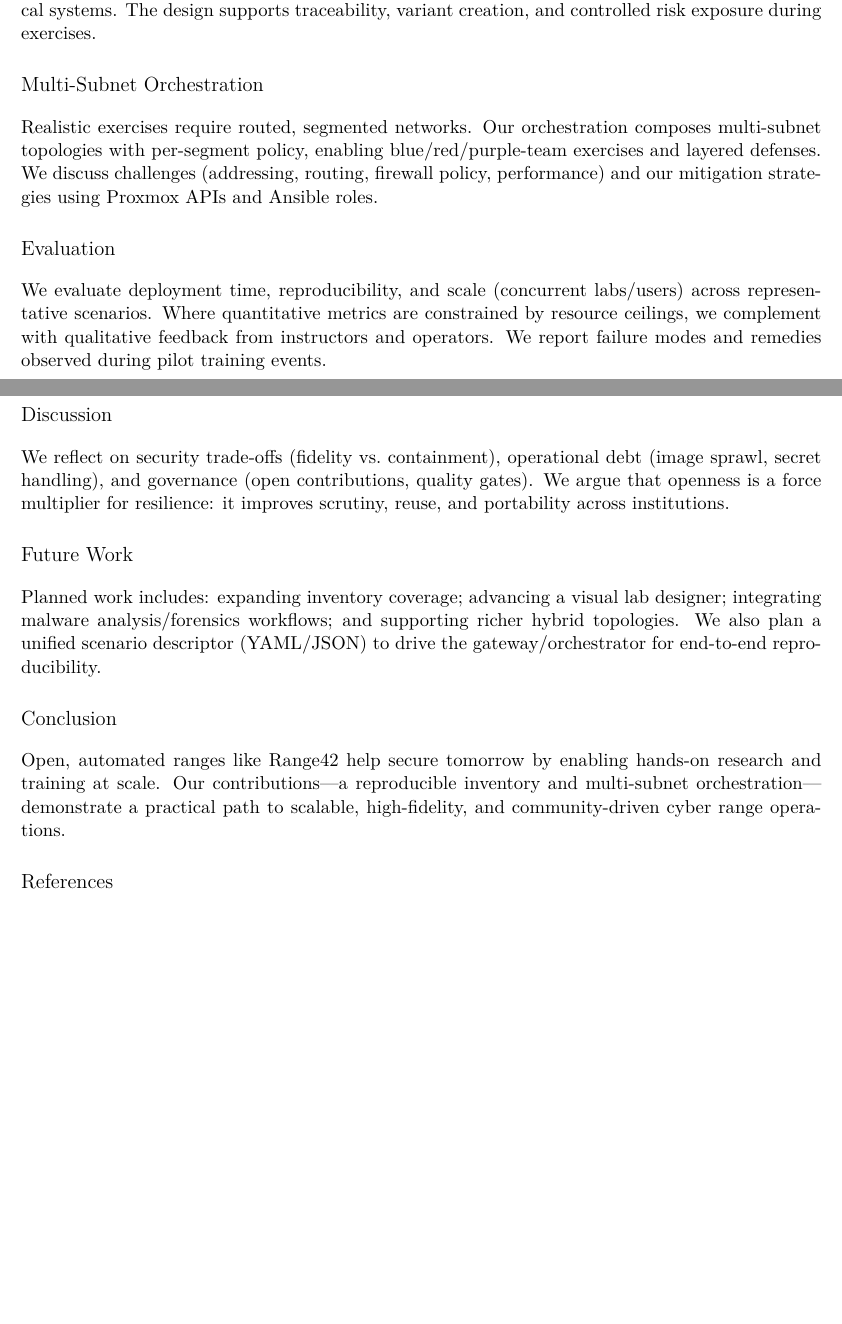
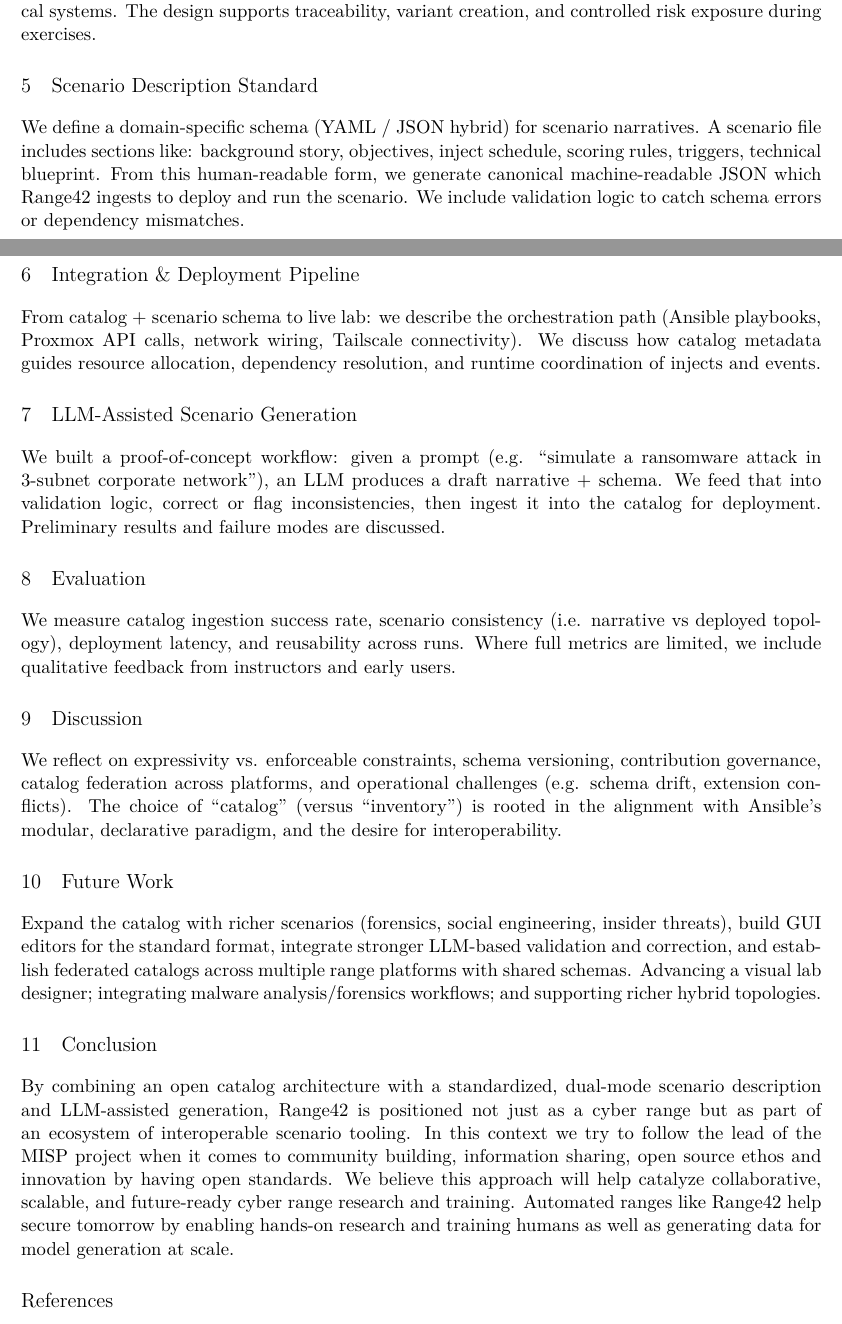
Before and after one commit to range42/range42-presentation, a LaTeX paper (2026/cycon/CyCon_2026.tex): two parts of pages 2 and 3 of 3 before the commit and two parts of pages 2 and 3 of 4 after it, joined at a grey line, cut so that both start at the same text, the shorter picture padded with empty space. Compiled offline with XeLaTeX.

Commit message:
chg: Updated the various sections and added focux on standard/platform/catalog

```diff
--- a/2026/cycon/CyCon_2026.tex
+++ b/2026/cycon/CyCon_2026.tex
@@ -19,7 +19,7 @@
 \titleformat{\subsubsection}{\normalsize\itshape}{\thesubsubsection}{1em}{}
 
 % Remove numbering from sections
-\setcounter{secnumdepth}{0}
+\setcounter{secnumdepth}{3}
 
 % Remove page numbers/headers per style guidance (added at typesetting)
 \pagestyle{plain}
@@ -61,19 +67,27 @@
 We curate an inventory of $\sim$100 CVEs/misconfigurations (with $\sim$20 currently deployable), using build descriptors and snapshotting to balance reproducibility with support for proprietary or atypical systems. The design supports traceability, variant creation, and controlled risk exposure during exercises.
 
-\section{Multi-Subnet Orchestration}
-Realistic exercises require routed, segmented networks. Our orchestration composes multi-subnet topologies with per-segment policy, enabling blue/red/purple-team exercises and layered defenses. We discuss challenges (addressing, routing, firewall policy, performance) and our mitigation strategies using Proxmox APIs and Ansible roles.
+\section{Scenario Description Standard}
+We define a domain-specific schema (YAML / JSON hybrid) for scenario narratives. A scenario file includes sections like: background story, objectives, inject schedule, scoring rules, triggers, technical blueprint. From this human-readable form, we generate canonical machine-readable JSON which Range42 ingests to deploy and run the scenario. We include validation logic to catch schema errors or dependency mismatches.
+
+\section{Integration \& Deployment Pipeline}
+From catalog + scenario schema to live lab: we describe the orchestration path (Ansible playbooks, Proxmox API calls, network wiring, Tailscale connectivity). We discuss how catalog metadata guides resource allocation, dependency resolution, and runtime coordination of injects and events.
+
+\section{LLM-Assisted Scenario Generation}
+We built a proof-of-concept workflow: given a prompt (e.g. “simulate a ransomware attack in 3-subnet corporate network”), an LLM produces a draft narrative + schema. We feed that into validation logic, correct or flag inconsistencies, then ingest it into the catalog for deployment. Preliminary results and failure modes are discussed.
 
 \section{Evaluation}
-We evaluate deployment time, reproducibility, and scale (concurrent labs/users) across representative scenarios. Where quantitative metrics are constrained by resource ceilings, we complement with qualitative feedback from instructors and operators. We report failure modes and remedies observed during pilot training events.
+We measure catalog ingestion success rate, scenario consistency (i.e. narrative vs deployed topology), deployment latency, and reusability across runs. Where full metrics are limited, we include qualitative feedback from instructors and early users.
 
 \section{Discussion}
-We reflect on security trade-offs (fidelity vs.\ containment), operational debt (image sprawl, secret handling), and governance (open contributions, quality gates). We argue that openness is a force multiplier for resilience: it improves scrutiny, reuse, and portability across institutions.
+We reflect on expressivity vs. enforceable constraints, schema versioning, contribution governance, catalog federation across platforms, and operational challenges (e.g. schema drift, extension conflicts). The choice of “catalog” (versus “inventory”) is rooted in the alignment with Ansible’s modular, declarative paradigm, and the desire for interoperability.
 
 \section{Future Work}
-Planned work includes: expanding inventory coverage; advancing a visual lab designer; integrating malware analysis/forensics workflows; and supporting richer hybrid topologies. We also plan a unified scenario descriptor (YAML/JSON) to drive the gateway/orchestrator for end-to-end reproducibility.
+Expand the catalog with richer scenarios (forensics, social engineering, insider threats), build GUI editors for the standard format, integrate stronger LLM-based validation and correction, and establish federated catalogs across multiple range platforms with shared schemas. Advancing a visual lab designer; integrating malware analysis/forensics workflows; and supporting richer hybrid topologies.
 
 \section{Conclusion}
-Open, automated ranges like Range42 help \emph{secure tomorrow} by enabling hands-on research and training at scale. Our contributions---a reproducible inventory and multi-subnet orchestration---demonstrate a practical path to scalable, high-fidelity, and community-driven cyber range operations.
+By combining an open catalog architecture with a standardized, dual-mode scenario description and LLM-assisted generation, Range42 is positioned not just as a cyber range but as part of an \textbf{ecosystem of interoperable scenario tooling}. In this context we try to follow the lead of the MISP project when it comes to community building, information sharing, open source ethos and innovation by having open standards.
+We believe this approach will help catalyze collaborative, scalable, and future-ready cyber range research and training.
+Automated ranges like Range42 help \emph{secure tomorrow} by enabling hands-on research and training humans as well as generating data for model generation at scale.
 
 \bibliographystyle{IEEEtran}
 \begin{thebibliography}{99}
```
Also changed, not shown: 2026/cycon/CyCon_2026.tex (30 more changed lines).
